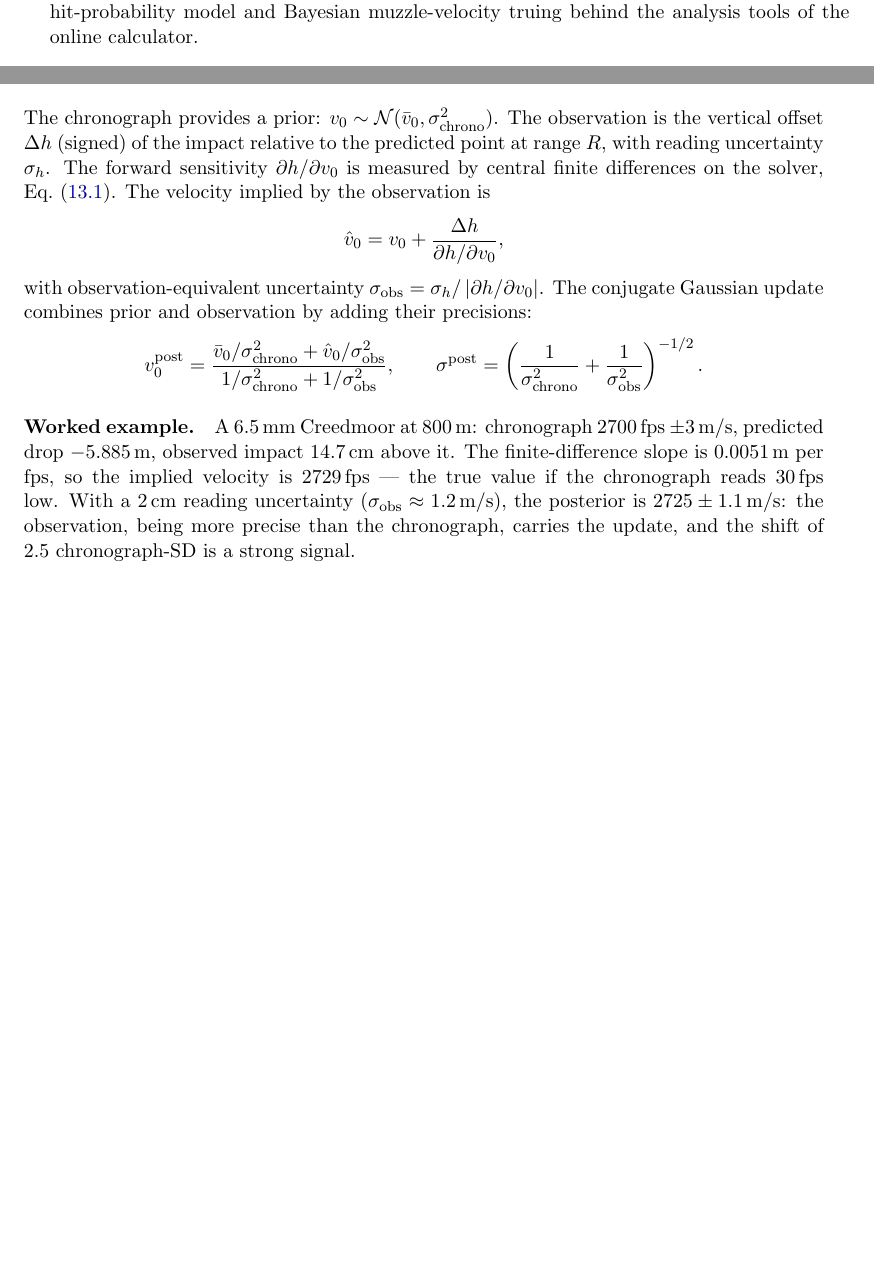
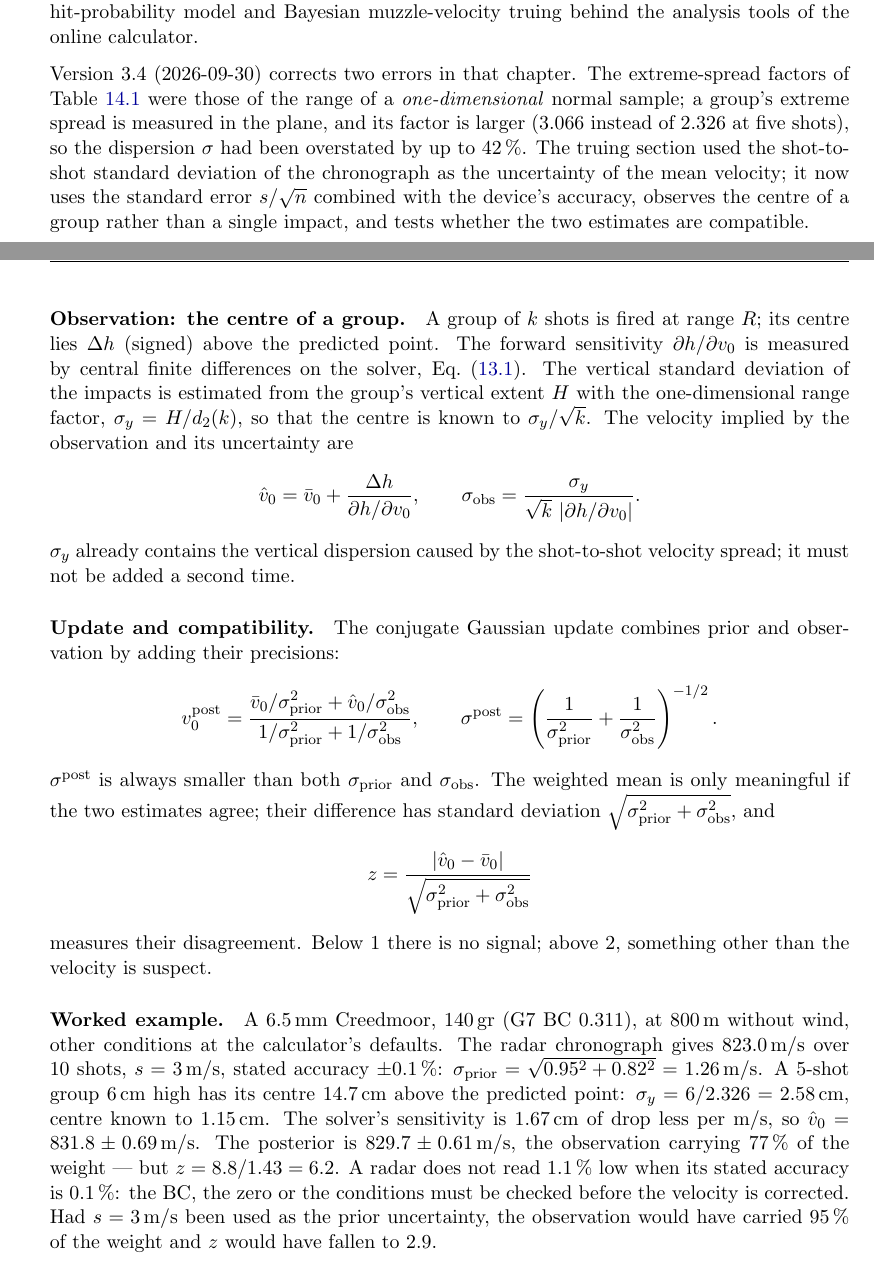
Before and after one commit to fbastin/BallisticsGuide, a LaTeX thesis (doc/ballistics_manual.tex): two parts of pages 2 and 67 of 82 before the commit and two parts of pages 2 and 68 of 82 after it, joined at a grey line, cut so that both start at the same text, the shorter picture padded with empty space. Compiled offline with pdfLaTeX.

Commit message:
docs(manuel): v3.4 — facteurs ES dans le plan, truing sur l'incertitude de la moyenne
La table k_n du chapitre dispersion donnait les constantes d₂ de
l'étendue d'une série à UNE dimension (2,326 à 5 coups), appliquées à
l'extreme spread d'un groupe, qui se mesure dans le plan (3,066). Le σ de
dispersion était surestimé de 24 à 42 %. Facteurs refaits par simulation
(2 000 000 de groupes par n) ; exemple WEZ recalculé : σ 6,52 cm,
P 6,5 %, 93 % à vent parfaitement connu (et non 78 %).

Le truing prenait le SD tir à tir du chrono pour l'incertitude de la V₀
moyenne. L'a priori est désormais s²/n composé avec l'exactitude de
l'appareil ; l'observation est le centre d'un groupe (σ_y = H/d₂, divisé
par √k) ; un test de compatibilité z accompagne la mise à jour. Retirée,
la phrase selon laquelle une observation laisse le σ a posteriori « au
plancher » de la lecture : les précisions s'additionnent, il est toujours
plus petit que les deux. Nouvel exemple travaillé : 829,7 ± 0,61 m/s,
z = 6,2.

Co-Authored-By: Claude Opus 5.5 <noreply@anthropic.com>

```diff
--- a/doc/ballistics_manual.tex
+++ b/doc/ballistics_manual.tex
@@ -155,6 +155,8 @@ This manual provides a rigorous mathematical treatment of competition rifle ball
 Version 3.2 records that the 6-DOF is no longer a roadmap: it is implemented and validated against three published cases --- McCoy's .308\,in 168\,gr textbook example, the 105\,mm HE M1 shell, and the 5.56\,mm NATO family measured at the Ballistic Research Laboratory. This edition adds the moment-of-inertia estimator that feeds it (Section~\ref{sec:inertia}), the measured coefficient sets it can be run on, and the reasons a set may not be trusted. It also corrects an inclined-fire example that had drifted 10\,\% from what both implementations return, and qualifies the recommendation of spline interpolation, which is right for the dense standard drag tables and wrong for sparse measured ones.
 
 Version 3.3 (2026-08-25) corrects the G7 ballistic coefficient of the Sierra 175\,gr MatchKing in the bullet data table (0.259 to 0.243, the value published by the sources that table cites) and the transonic ranges derived from it. It also adds Chapter~\ref{chap:dispersion}: the dispersion statistics, hit-probability model and Bayesian muzzle-velocity truing behind the analysis tools of the online calculator.
+
+Version 3.4 (2026-09-30) corrects two errors in that chapter. The extreme-spread factors of Table~\ref{tab:es_factors} were those of the range of a \emph{one-dimensional} normal sample; a group's extreme spread is measured in the plane, and its factor is larger (3.066 instead of 2.326 at five shots), so the dispersion $\sigma$ had been overstated by up to 42\,\%. The truing section used the shot-to-shot standard deviation of the chronograph as the uncertainty of the mean velocity; it now uses the standard error $s/\sqrt{n}$ combined with the device's accuracy, observes the centre of a group rather than a single impact, and tests whether the two estimates are compatible.
 \end{abstract}
 
 \pagenumbering{roman}
@@ -2648,10 +2652,2 @@ Inserting the target radius and the composed $\sigma_{\text{total}}$ into Eq.~\e
 
 \section{Bayesian Truing of the Muzzle Velocity}
-
-The chronograph provides a prior: $v_0 \sim \mathcal{N}(\bar{v}_0, \sigma_{\text{chrono}}^2)$. The observation is the vertical offset $\Delta h$ (signed) of the impact relative to the predicted point at range $R$, with reading uncertainty $\sigma_h$. The forward sensitivity $\partial h/\partial v_0$ is measured by central finite differences on the solver, Eq.~\eqref{eq:sensitivity}. The velocity implied by the observation is
-\begin{equation}
-  \hat{v}_0 = v_0 + \frac{\Delta h}{\partial h/\partial v_0},
-\end{equation}
-with observation-equivalent uncertainty $\sigma_{\text{obs}} = \sigma_h / \left|\partial h/\partial v_0\right|$. The conjugate Gaussian update combines prior and observation by adding their precisions:
-\begin{equation}
-  v_0^{\text{post}} = \frac{\bar{v}_0/\sigma_{\text{chrono}}^2 + \hat{v}_0/\sigma_{\text{obs}}^2}{1/\sigma_{\text{chrono}}^2 + 1/\sigma_{\text{obs}}^2},
@@ -2658,8 +2664,22 @@ with observation-equivalent uncertainty $\sigma_{\text{obs}} = \sigma_h / \left|
+\paragraph{Observation: the centre of a group.} A group of $k$ shots is fired at range $R$; its centre lies $\Delta h$ (signed) above the predicted point. The forward sensitivity $\partial h/\partial v_0$ is measured by central finite differences on the solver, Eq.~\eqref{eq:sensitivity}. The vertical standard deviation of the impacts is estimated from the group's vertical extent $H$ with the one-dimensional range factor, $\sigma_y = H/d_2(k)$, so that the centre is known to $\sigma_y/\sqrt{k}$. The velocity implied by the observation and its uncertainty are
+\begin{equation}
+  \hat{v}_0 = \bar{v}_0 + \frac{\Delta h}{\partial h/\partial v_0},
   \qquad
-  \sigma^{\text{post}} = \left(\frac{1}{\sigma_{\text{chrono}}^2} + \frac{1}{\sigma_{\text{obs}}^2}\right)^{-1/2}.
+  \sigma_{\text{obs}} = \frac{\sigma_y}{\sqrt{k}\,\left|\partial h/\partial v_0\right|}.
+\end{equation}
+$\sigma_y$ already contains the vertical dispersion caused by the shot-to-shot velocity spread; it must not be added a second time.
+
+\paragraph{Update and compatibility.} The conjugate Gaussian update combines prior and observation by adding their precisions:
+\begin{equation}
+  v_0^{\text{post}} = \frac{\bar{v}_0/\sigma_{\text{prior}}^2 + \hat{v}_0/\sigma_{\text{obs}}^2}{1/\sigma_{\text{prior}}^2 + 1/\sigma_{\text{obs}}^2},
+  \qquad
+  \sigma^{\text{post}} = \left(\frac{1}{\sigma_{\text{prior}}^2} + \frac{1}{\sigma_{\text{obs}}^2}\right)^{-1/2}.
   \label{eq:truing}
 \end{equation}
-
-\paragraph{Worked example.} A 6.5\,mm Creedmoor at 800\,m: chronograph $2700$\,fps $\pm 3$\,m/s, predicted drop $-5.885$\,m, observed impact $14.7$\,cm above it. The finite-difference slope is 0.0051\,m per fps, so the implied velocity is 2729\,fps --- the true value if the chronograph reads 30\,fps low. With a 2\,cm reading uncertainty ($\sigma_{\text{obs}} \approx 1.2$\,m/s), the posterior is $2725 \pm 1.1$\,m/s: the observation, being more precise than the chronograph, carries the update, and the shift of 2.5 chronograph-SD is a strong signal.
-
-\paragraph{Assumptions and cautions.} The truing absorbs any BC error into the muzzle velocity --- a BC error mimics a velocity error, but \emph{differently at each distance}, which is why truing at two distances separates them only approximately. The range must be velocity-sensitive (never near the zero). One observation leaves the posterior SD at the reading-uncertainty floor. And a shift below one chronograph-SD is not a signal: keep the chronograph value.
+$\sigma^{\text{post}}$ is always smaller than both $\sigma_{\text{prior}}$ and $\sigma_{\text{obs}}$. The weighted mean is only meaningful if the two estimates agree; their difference has standard deviation $\sqrt{\sigma_{\text{prior}}^2 + \sigma_{\text{obs}}^2}$, and
+\begin{equation}
+  z = \frac{\left|\hat{v}_0 - \bar{v}_0\right|}{\sqrt{\sigma_{\text{prior}}^2 + \sigma_{\text{obs}}^2}}
+\end{equation}
+measures their disagreement. Below 1 there is no signal; above 2, something other than the velocity is suspect.
+
+\paragraph{Worked example.} A 6.5\,mm Creedmoor, 140\,gr (G7 BC 0.311), at 800\,m without wind, other conditions at the calculator's defaults. The radar chronograph gives $823.0$\,m/s over 10 shots, $s = 3$\,m/s, stated accuracy $\pm 0.1\,\%$: $\sigma_{\text{prior}} = \sqrt{0.95^2 + 0.82^2} = 1.26$\,m/s. A 5-shot group 6\,cm high has its centre 14.7\,cm above the predicted point: $\sigma_y = 6/2.326 = 2.58$\,cm, centre known to 1.15\,cm. The solver's sensitivity is 1.67\,cm of drop less per m/s, so $\hat{v}_0 = 831.8 \pm 0.69$\,m/s. The posterior is $829.7 \pm 0.61$\,m/s, the observation carrying 77\,\% of the weight --- but $z = 8.8/1.43 = 6.2$. A radar does not read 1.1\,\% low when its stated accuracy is 0.1\,\%: the BC, the zero or the conditions must be checked before the velocity is corrected. Had $s = 3$\,m/s been used as the prior uncertainty, the observation would have carried 95\,\% of the weight and $z$ would have fallen to 2.9.
```
Also changed, not shown: doc/ballistics_manual.pdf, doc/ballistics_manual.tex (26 more changed lines).
